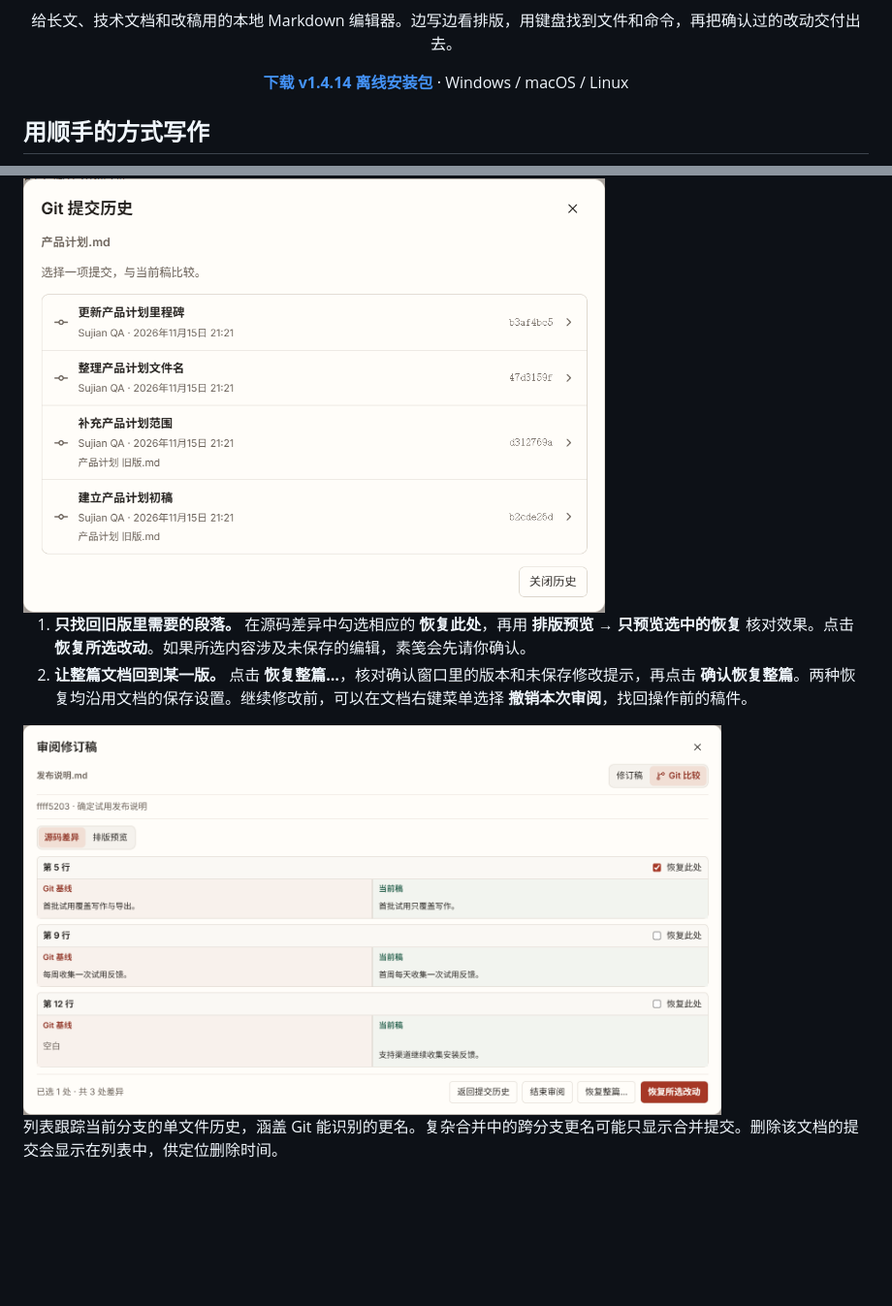
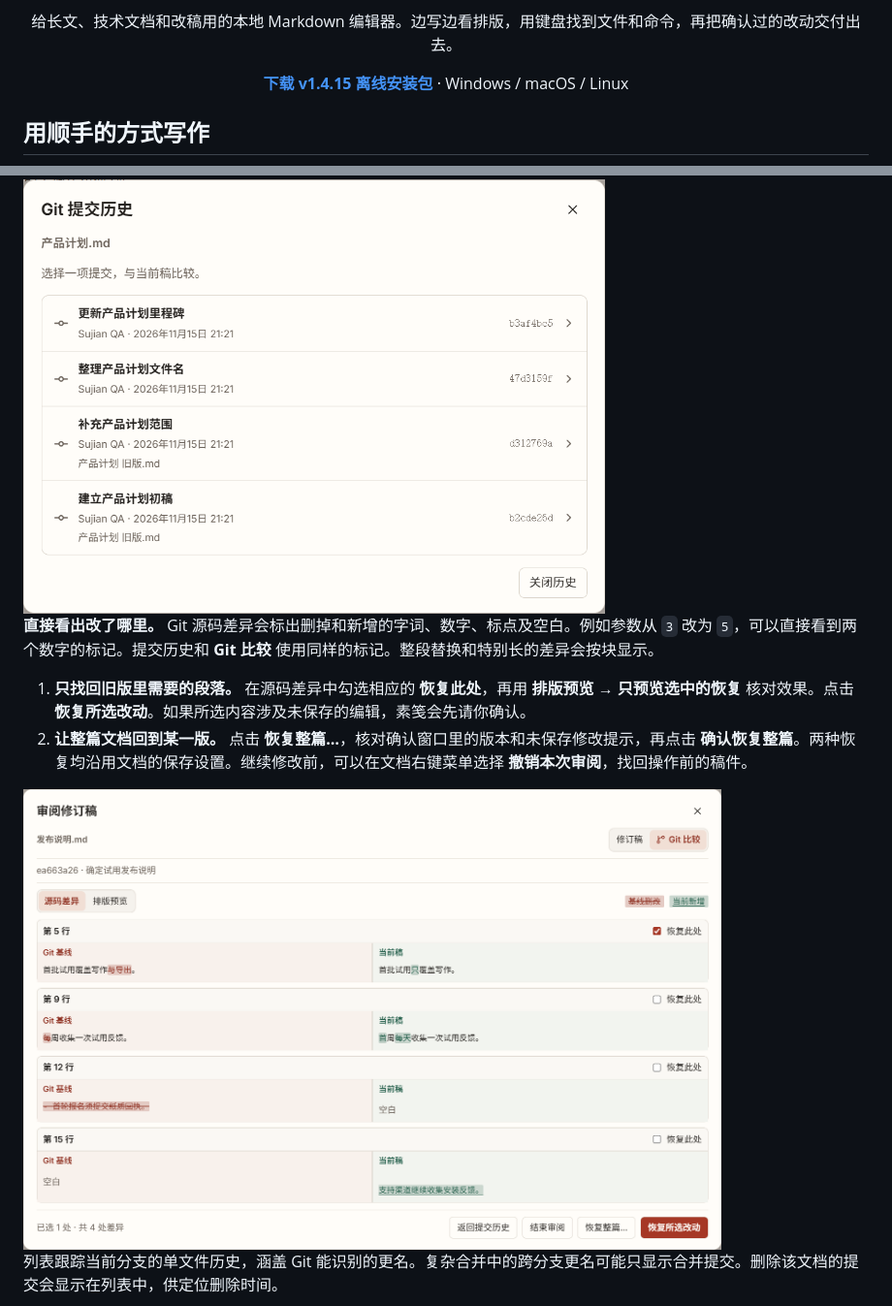
Before and after one commit to peterwangze/sujian-markdown, a Markdown page: README.md, 2 parts joined by grey strips. Shown at 97% size. GitHub-like rendering; pictures changed too: docs/images/sujian-git-history-restore.png; blank space fills up the shorter version.

```diff
--- a/README.md
+++ b/README.md
@@ -6,7 +6,7 @@
 
 <p align="center"><strong>写作时看见排版，改稿时看清变化。</strong></p>
 <p align="center">给长文、技术文档和改稿用的本地 Markdown 编辑器。边写边看排版，用键盘找到文件和命令，再把确认过的改动交付出去。</p>
-<p align="center"><a href="https://github.com/peterwangze/sujian-markdown/releases/tag/v1.4.14"><strong>下载 v1.4.14 离线安装包</strong></a> · Windows / macOS / Linux</p>
+<p align="center"><a href="https://github.com/peterwangze/sujian-markdown/releases/tag/v1.4.15"><strong>下载 v1.4.15 离线安装包</strong></a> · Windows / macOS / Linux</p>
 
 ## 用顺手的方式写作
 
@@ -91,6 +91,8 @@ AI 生成由你选择的外部工具完成。素笺在本机进行审阅、比
 
 <img src="docs/images/sujian-git-document-history.png" alt="产品计划的 Git 提交历史显示四条相关提交，更名前的两条提交标出旧文件名。" width="600">
 
+**直接看出改了哪里。** Git 源码差异会标出删掉和新增的字词、数字、标点及空白。例如参数从 `3` 改为 `5`，可以直接看到两个数字的标记。提交历史和 **Git 比较** 使用同样的标记。整段替换和特别长的差异会按块显示。
+
 1. **只找回旧版里需要的段落。** 在源码差异中勾选相应的 **恢复此处**，再用 **排版预览 → 只预览选中的恢复** 核对效果。点击 **恢复所选改动**。如果所选内容涉及未保存的编辑，素笺会先请你确认。
 2. **让整篇文档回到某一版。** 点击 **恢复整篇…**，核对确认窗口里的版本和未保存修改提示，再点击 **确认恢复整篇**。两种恢复均沿用文档的保存设置。继续修改前，可以在文档右键菜单选择 **撤销本次审阅**，找回操作前的稿件。
 
```
Also changed, not shown: other parts of README.md (+5 -5 lines), docs/desktop-interaction-acceptance.md (+1 -0 lines), 8 other files.
